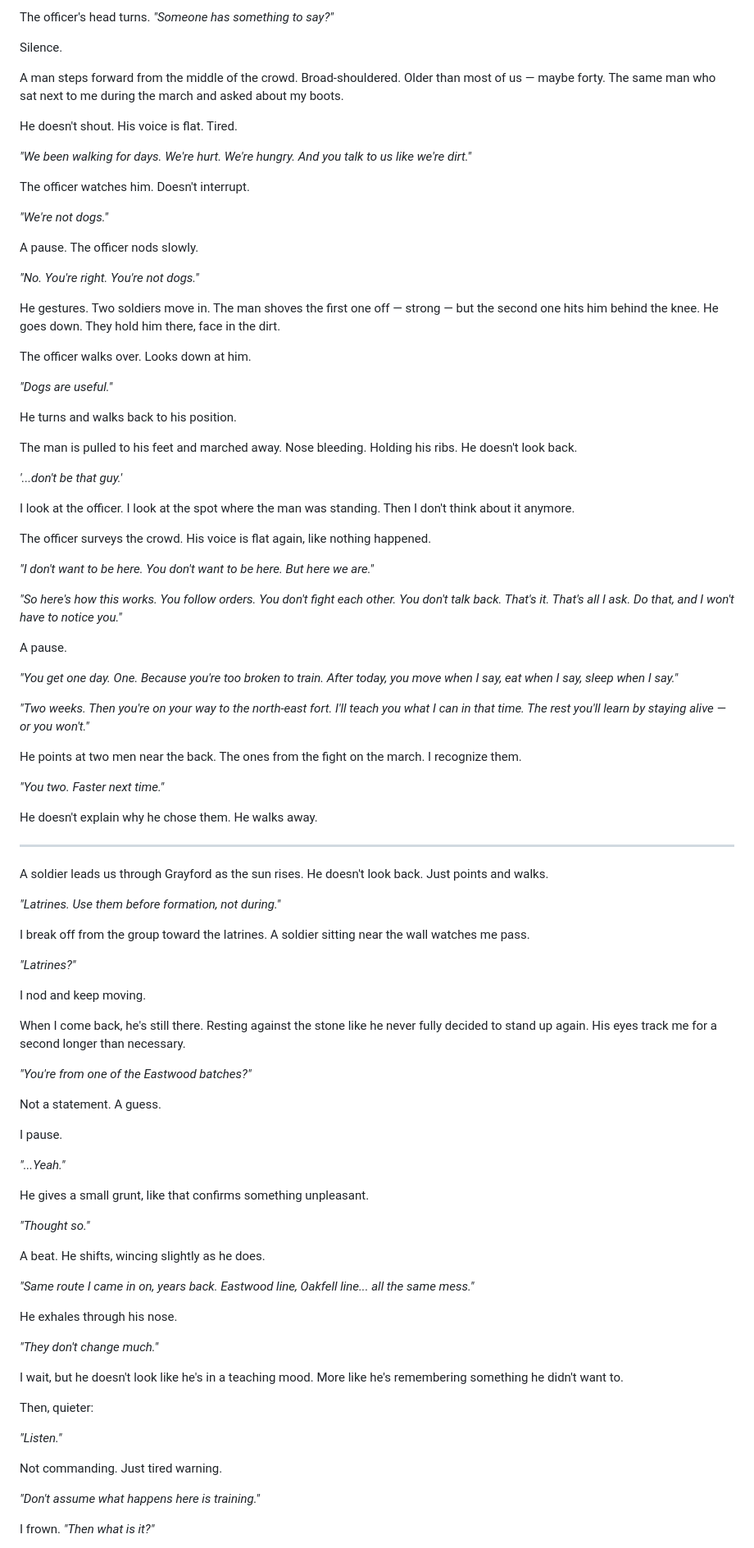
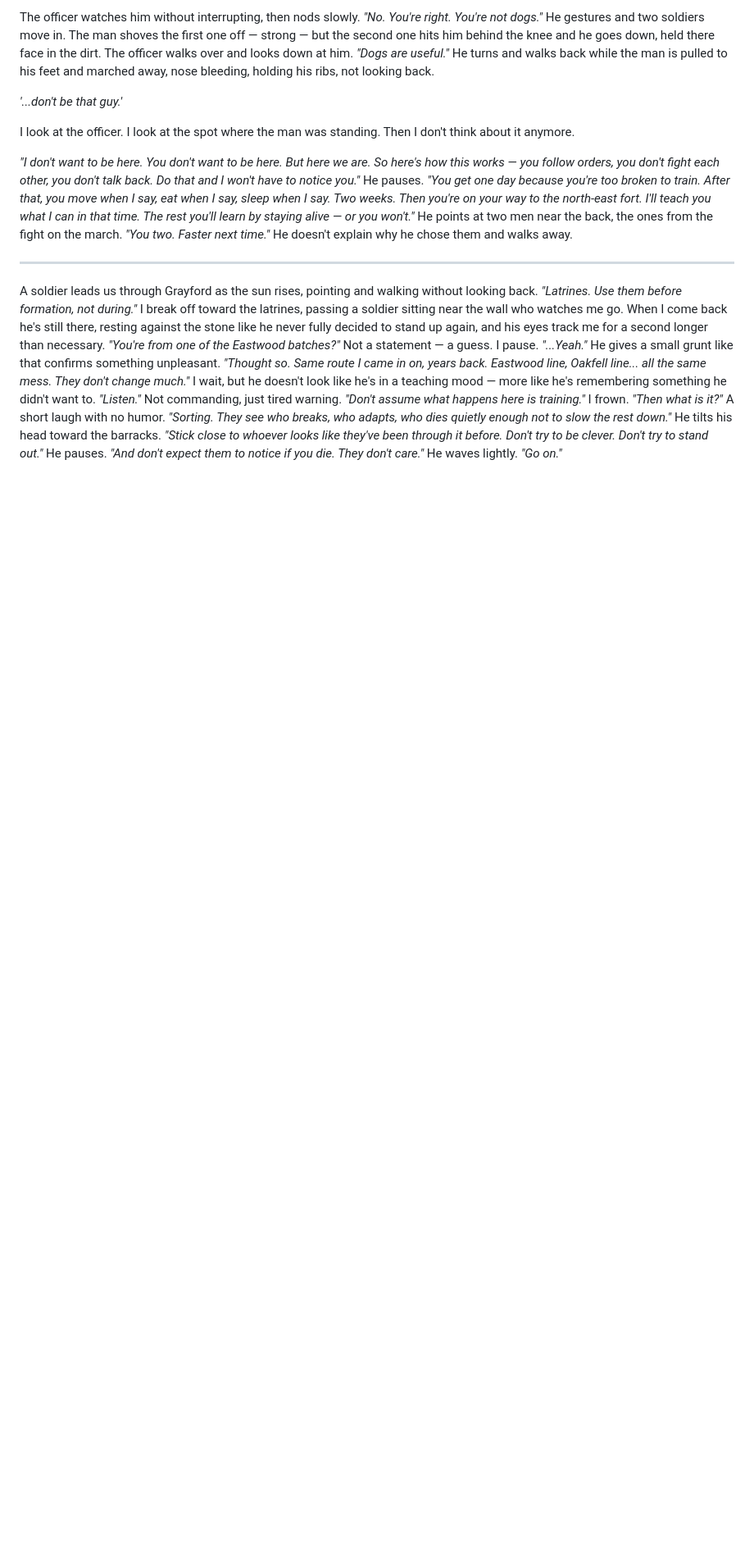
Before and after one commit to ashrafkamarudin/The-Grunt-s-Edge, a Markdown page: Chapters/Chapter 6.md, the part around one of its changes. Shown at 82% size. GitHub-like rendering; blank space fills up the shorter version.

Commit message:
Test longer sentences

```diff
--- a/Chapters/Chapter 6.md
+++ b/Chapters/Chapter 6.md
@@ -233,96 +55,12 @@ A mutter from somewhere in the crowd. Low but not low enough.
-The officer's head turns. *"Someone has something to say?"*
-
-Silence.
-
-A man steps forward from the middle of the crowd. Broad-shouldered. Older than most of us — maybe forty. The same man who sat next to me during the march and asked about my boots.
-
-He doesn't shout. His voice is flat. Tired.
-
-*"We been walking for days. We're hurt. We're hungry. And you talk to us like we're dirt."*
-
-The officer watches him. Doesn't interrupt.
-
-*"We're not dogs."*
-
-A pause. The officer nods slowly.
-
-*"No. You're right. You're not dogs."*
-
-He gestures. Two soldiers move in. The man shoves the first one off — strong — but the second one hits him behind the knee. He goes down. They hold him there, face in the dirt.
-
-The officer walks over. Looks down at him.
-
-*"Dogs are useful."*
-
-He turns and walks back to his position.
-
-The man is pulled to his feet and marched away. Nose bleeding. Holding his ribs. He doesn't look back.
+The officer watches him without interrupting, then nods slowly. *"No. You're right. You're not dogs."* He gestures and two soldiers move in. The man shoves the first one off — strong — but the second one hits him behind the knee and he goes down, held there face in the dirt. The officer walks over and looks down at him. *"Dogs are useful."* He turns and walks back while the man is pulled to his feet and marched away, nose bleeding, holding his ribs, not looking back.
 
 *'...don't be that guy.'*
 
 I look at the officer. I look at the spot where the man was standing. Then I don't think about it anymore.
 
-The officer surveys the crowd. His voice is flat again, like nothing happened.
-
-*"I don't want to be here. You don't want to be here. But here we are."*
-
-*"So here's how this works. You follow orders. You don't fight each other. You don't talk back. That's it. That's all I ask. Do that, and I won't have to notice you."*
-
-A pause.
-
-*"You get one day. One. Because you're too broken to train. After today, you move when I say, eat when I say, sleep when I say."*
-
-*"Two weeks. Then you're on your way to the north-east fort. I'll teach you what I can in that time. The rest you'll learn by staying alive — or you won't."*
-
-He points at two men near the back. The ones from the fight on the march. I recognize them.
-
-*"You two. Faster next time."*
-
-He doesn't explain why he chose them. He walks away.
+*"I don't want to be here. You don't want to be here. But here we are. So here's how this works — you follow orders, you don't fight each other, you don't talk back. Do that and I won't have to notice you."* He pauses. *"You get one day because you're too broken to train. After that, you move when I say, eat when I say, sleep when I say. Two weeks. Then you're on your way to the north-east fort. I'll teach you what I can in that time. The rest you'll learn by staying alive — or you won't."* He points at two men near the back, the ones from the fight on the march. *"You two. Faster next time."* He doesn't explain why he chose them and walks away.
 
 ---
 
-A soldier leads us through Grayford as the sun rises. He doesn't look back. Just points and walks.
+A soldier leads us through Grayford as the sun rises, pointing and walking without looking back. *"Latrines. Use them before formation, not during."* I break off toward the latrines, passing a soldier sitting near the wall who watches me go. When I come back he's still there, resting against the stone like he never fully decided to stand up again, and his eyes track me for a second longer than necessary. *"You're from one of the Eastwood batches?"* Not a statement — a guess. I pause. *"...Yeah."* He gives a small grunt like that confirms something unpleasant. *"Thought so. Same route I came in on, years back. Eastwood line, Oakfell line... all the same mess. They don't change much."* I wait, but he doesn't look like he's in a teaching mood — more like he's remembering something he didn't want to. *"Listen."* Not commanding, just tired warning. *"Don't assume what happens here is training."* I frown. *"Then what is it?"* A short laugh with no humor. *"Sorting. They see who breaks, who adapts, who dies quietly enough not to slow the rest down."* He tilts his head toward the barracks. *"Stick close to whoever looks like they've been through it before. Don't try to be clever. Don't try to stand out."* He pauses. *"And don't expect them to notice if you die. They don't care."* He waves lightly. *"Go on."*
 
-*"Latrines. Use them before formation, not during."*
-
-I break off from the group toward the latrines. A soldier sitting near the wall watches me pass.
-
-*"Latrines?"*
-
-I nod and keep moving.
-
-When I come back, he's still there. Resting against the stone like he never fully decided to stand up again. His eyes track me for a second longer than necessary.
-
-*"You're from one of the Eastwood batches?"*
-
-Not a statement. A guess.
-
-I pause.
-
-*"...Yeah."*
-
-He gives a small grunt, like that confirms something unpleasant.
-
-*"Thought so."*
-
-A beat. He shifts, wincing slightly as he does.
-
-*"Same route I came in on, years back. Eastwood line, Oakfell line... all the same mess."*
-
-He exhales through his nose.
-
-*"They don't change much."*
-
-I wait, but he doesn't look like he's in a teaching mood. More like he's remembering something he didn't want to.
-
-Then, quieter:
-
-*"Listen."*
-
-Not commanding. Just tired warning.
-
-*"Don't assume what happens here is training."*
-
-I frown. *"Then what is it?"*
-
```
Also changed, not shown: other parts of Chapters/Chapter 6.md (+21 -253 lines), Chapters/Chapter 5.md (+22 -276 lines).
